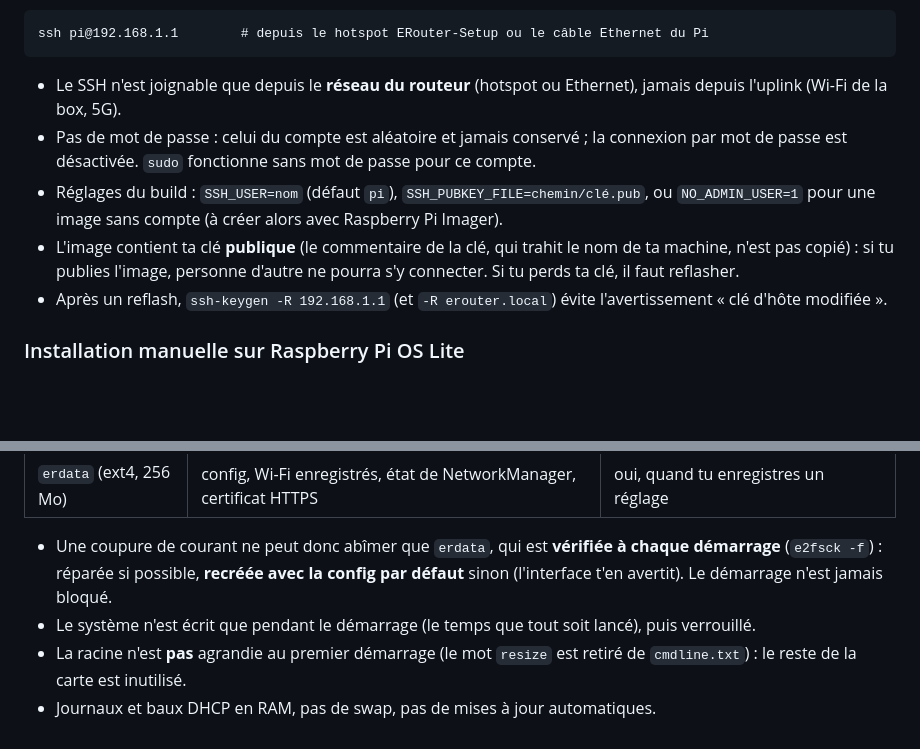
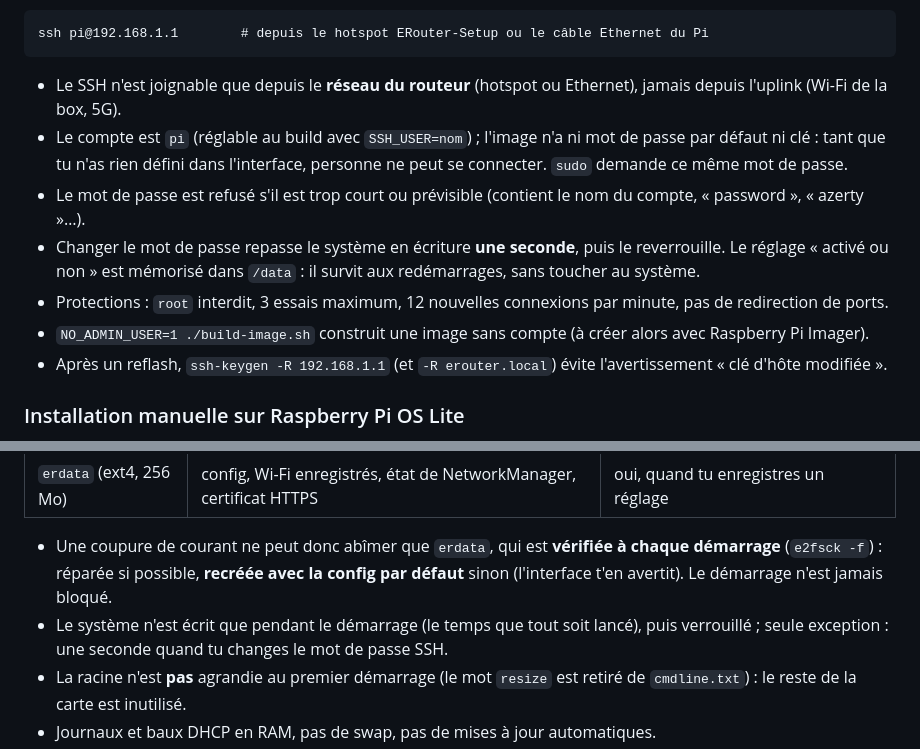
Before and after one commit to ankorez/EmergencyRouter, a Markdown page: README.md, 2 parts joined by grey strips. Drawn GitHub-style; blank space fills up the shorter version.

````diff
--- a/README.md
+++ b/README.md
@@ -51,12 +51,13 @@ ssh pi@192.168.1.1        # depuis le hotspot ERouter-Setup ou le câble Etherne
 ```
 
 - Le SSH n'est joignable que depuis le **réseau du routeur** (hotspot ou Ethernet), jamais depuis l'uplink (Wi-Fi de la box, 5G).
-- Pas de mot de passe : celui du compte est aléatoire et jamais conservé ; la connexion par mot de passe est désactivée.
-  `sudo` fonctionne sans mot de passe pour ce compte.
-- Réglages du build : `SSH_USER=nom` (défaut `pi`), `SSH_PUBKEY_FILE=chemin/clé.pub`, ou `NO_ADMIN_USER=1` pour une image
-  sans compte (à créer alors avec Raspberry Pi Imager).
-- L'image contient ta clé **publique** (le commentaire de la clé, qui trahit le nom de ta machine, n'est pas copié) : si tu
-  publies l'image, personne d'autre ne pourra s'y connecter. Si tu perds ta clé, il faut reflasher.
+- Le compte est `pi` (réglable au build avec `SSH_USER=nom`) ; l'image n'a ni mot de passe par défaut ni clé : tant que tu n'as
+  rien défini dans l'interface, personne ne peut se connecter. `sudo` demande ce même mot de passe.
+- Le mot de passe est refusé s'il est trop court ou prévisible (contient le nom du compte, « password », « azerty »…).
+- Changer le mot de passe repasse le système en écriture **une seconde**, puis le reverrouille. Le réglage « activé ou non »
+  est mémorisé dans `/data` : il survit aux redémarrages, sans toucher au système.
+- Protections : `root` interdit, 3 essais maximum, 12 nouvelles connexions par minute, pas de redirection de ports.
+- `NO_ADMIN_USER=1 ./build-image.sh` construit une image sans compte (à créer alors avec Raspberry Pi Imager).
 - Après un reflash, `ssh-keygen -R 192.168.1.1` (et `-R erouter.local`) évite l'avertissement « clé d'hôte modifiée ».
 
 ### Installation manuelle sur Raspberry Pi OS Lite
@@ -102,7 +103,7 @@ Un routeur de secours dort longtemps puis subit une coupure de courant. L'image
 
 - Une coupure de courant ne peut donc abîmer que `erdata`, qui est **vérifiée à chaque démarrage** (`e2fsck -f`) :
   réparée si possible, **recréée avec la config par défaut** sinon (l'interface t'en avertit). Le démarrage n'est jamais bloqué.
-- Le système n'est écrit que pendant le démarrage (le temps que tout soit lancé), puis verrouillé.
+- Le système n'est écrit que pendant le démarrage (le temps que tout soit lancé), puis verrouillé ; seule exception : une seconde quand tu changes le mot de passe SSH.
 - La racine n'est **pas** agrandie au premier démarrage (le mot `resize` est retiré de `cmdline.txt`) : le reste de la carte est inutilisé.
 - Journaux et baux DHCP en RAM, pas de swap, pas de mises à jour automatiques.
 - L'état se voit et se règle en ligne de commande : `sudo erouter-fs status | lock | unlock`. L'interface n'affiche que les
````
Also changed, not shown: other parts of README.md (+4 -4 lines), SECURITY.md (+3 -2 lines), docs/screenshots/dashboard-dark.png, docs/screenshots/dashboard-light.png, docs/screenshots/mobile.png, 15 other files.
